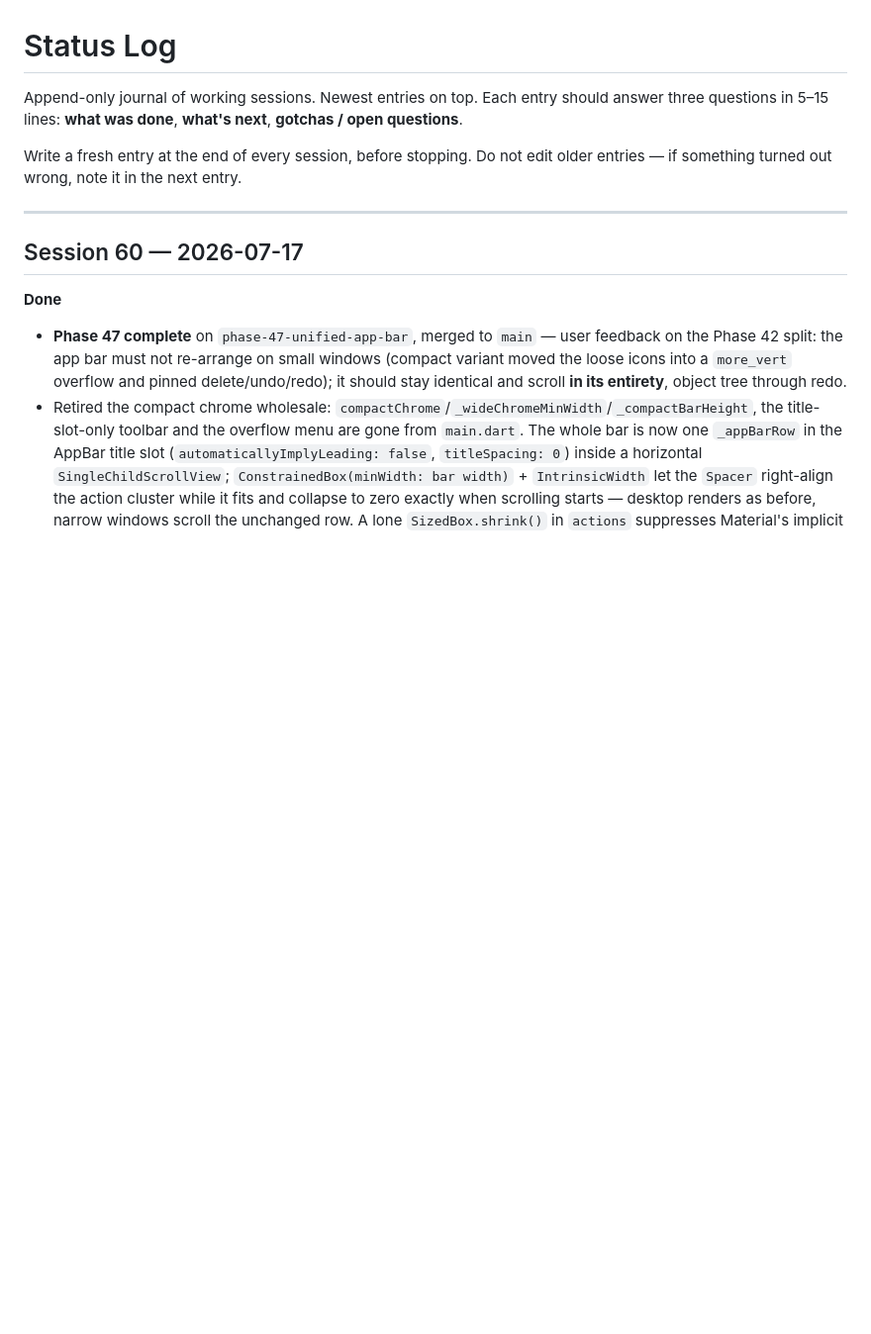
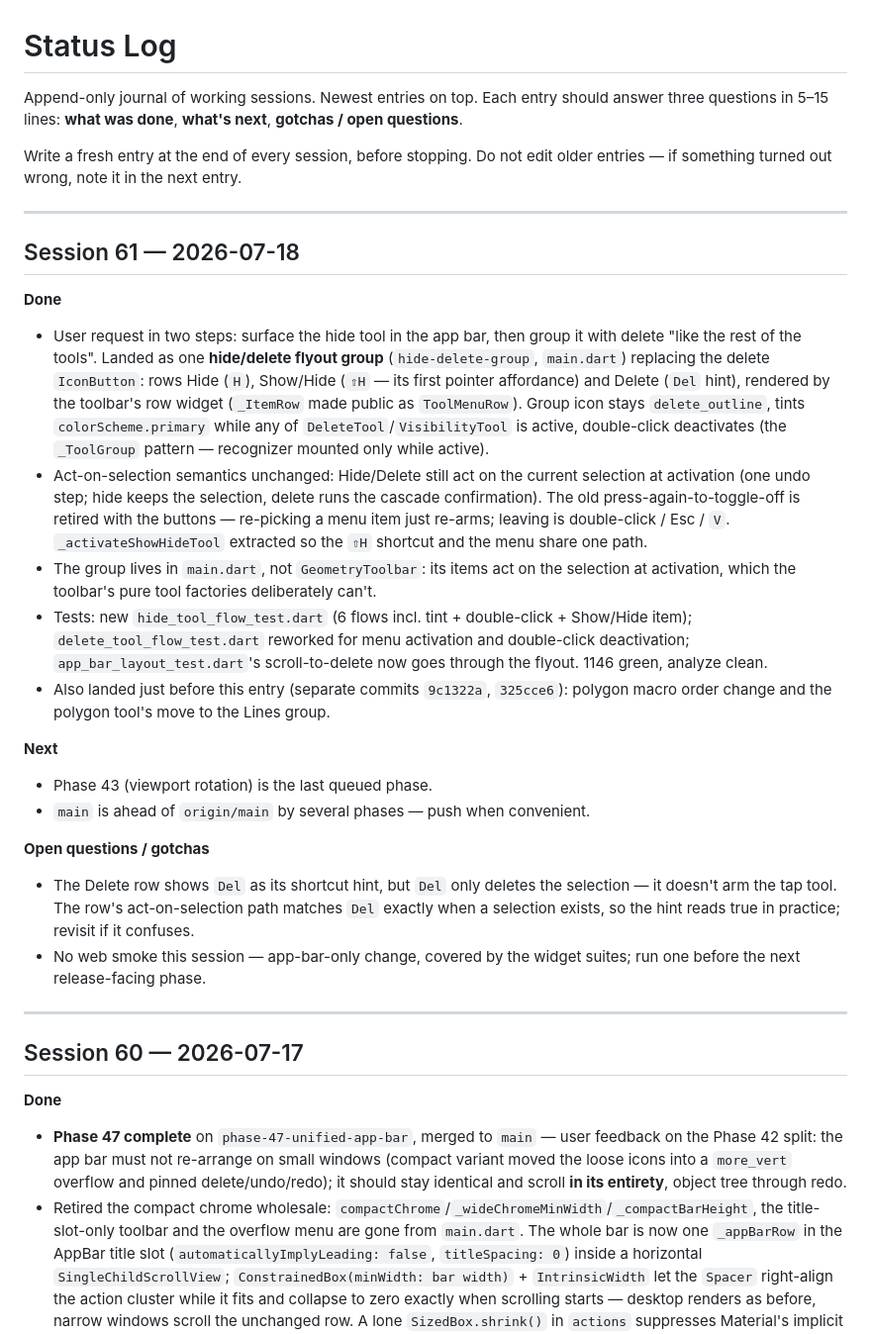
Before and after one commit to steveSuave/regula, a Markdown page: docs/STATUS.md, the part around the change. Shown at 99% size. GitHub-like rendering; blank space fills up the shorter version.

Commit message:
Session 61 STATUS + TODO: hide/delete flyout group
Co-Authored-By: Claude Fable 5 <noreply@anthropic.com>

```diff
--- a/docs/STATUS.md
+++ b/docs/STATUS.md
@@ -3,6 +3,25 @@
 Append-only journal of working sessions. Newest entries on top. Each entry should answer three questions in 5–15 lines: **what was done**, **what's next**, **gotchas / open questions**.
 
 Write a fresh entry at the end of every session, before stopping. Do not edit older entries — if something turned out wrong, note it in the next entry.
+
+---
+
+## Session 61 — 2026-07-18
+
+**Done**
+- User request in two steps: surface the hide tool in the app bar, then group it with delete "like the rest of the tools". Landed as one **hide/delete flyout group** (`hide-delete-group`, `main.dart`) replacing the delete `IconButton`: rows Hide (`H`), Show/Hide (`⇧H` — its first pointer affordance) and Delete (`Del` hint), rendered by the toolbar's row widget (`_ItemRow` made public as `ToolMenuRow`). Group icon stays `delete_outline`, tints `colorScheme.primary` while any of `DeleteTool`/`VisibilityTool` is active, double-click deactivates (the `_ToolGroup` pattern — recognizer mounted only while active).
+- Act-on-selection semantics unchanged: Hide/Delete still act on the current selection at activation (one undo step; hide keeps the selection, delete runs the cascade confirmation). The old press-again-to-toggle-off is retired with the buttons — re-picking a menu item just re-arms; leaving is double-click / Esc / `V`. `_activateShowHideTool` extracted so the `⇧H` shortcut and the menu share one path.
+- The group lives in `main.dart`, not `GeometryToolbar`: its items act on the selection at activation, which the toolbar's pure tool factories deliberately can't.
+- Tests: new `hide_tool_flow_test.dart` (6 flows incl. tint + double-click + Show/Hide item); `delete_tool_flow_test.dart` reworked for menu activation and double-click deactivation; `app_bar_layout_test.dart`'s scroll-to-delete now goes through the flyout. 1146 green, analyze clean.
+- Also landed just before this entry (separate commits `9c1322a`, `325cce6`): polygon macro order change and the polygon tool's move to the Lines group.
+
+**Next**
+- Phase 43 (viewport rotation) is the last queued phase.
+- `main` is ahead of `origin/main` by several phases — push when convenient.
+
+**Open questions / gotchas**
+- The Delete row shows `Del` as its shortcut hint, but `Del` only deletes the selection — it doesn't arm the tap tool. The row's act-on-selection path matches `Del` exactly when a selection exists, so the hint reads true in practice; revisit if it confuses.
+- No web smoke this session — app-bar-only change, covered by the widget suites; run one before the next release-facing phase.
 
 ---
 
```
Also changed, not shown: docs/TODO.md (+6 -0 lines).
